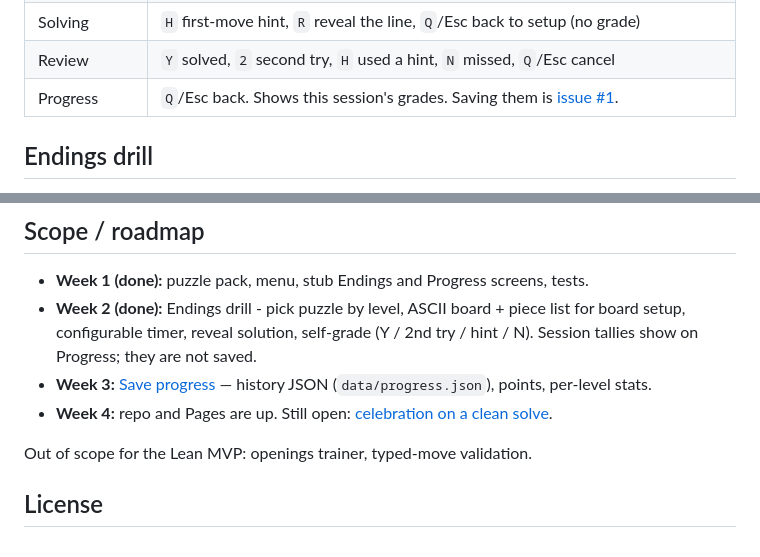
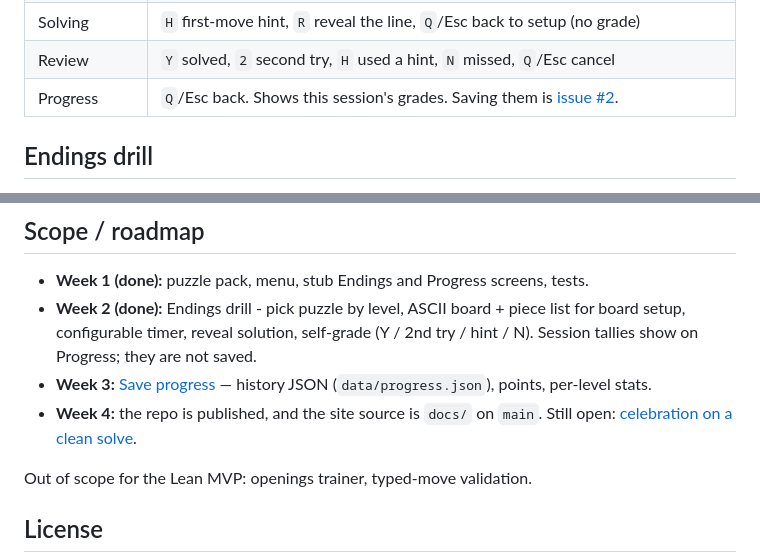
Before and after one commit to bpelleti/chess-puzzles-tui, a Markdown page: README.md, 2 parts joined by grey strips. Rendered like a GitHub page.

Commit message:
Point the roadmap at the open issues.
Issue 2 is saved progress. Issue 1 is the celebration.

```diff
--- a/README.md
+++ b/README.md
@@ -29,7 +29,7 @@ relative to the CWD. Over SSH, `export TERM=xterm-256color` if colors look off.
 | Endings setup | `1`/`2`/`3` level, `N`/Right next, `B`/Left previous, `+`/`-` time, Enter start, `Q`/Esc menu |
 | Solving       | `H` first-move hint, `R` reveal the line, `Q`/Esc back to setup (no grade) |
 | Review        | `Y` solved, `2` second try, `H` used a hint, `N` missed, `Q`/Esc cancel |
-| Progress      | `Q`/Esc back. Shows this session's grades. Saving them is [issue #1](https://github.com/bpelleti/chess-puzzles-tui/issues/1). |
+| Progress      | `Q`/Esc back. Shows this session's grades. Saving them is [issue #2](https://github.com/bpelleti/chess-puzzles-tui/issues/2). |
 
 ## Endings drill
 
@@ -81,6 +81,6 @@ Puzzle data: [Lichess open database](https://database.lichess.org/), released un
   history JSON (`data/progress.json`), points, per-level stats.
-- **Week 4:** repo and Pages are up. Still open:
-  [celebration on a clean solve](https://github.com/bpelleti/chess-puzzles-tui/issues/2).
+- **Week 4:** the repo is published, and the site source is `docs/` on `main`. Still open:
+  [celebration on a clean solve](https://github.com/bpelleti/chess-puzzles-tui/issues/1).
 
 Out of scope for the Lean MVP: openings trainer, typed-move validation.
 
```
Also changed, not shown: other parts of README.md (+1 -1 lines).
